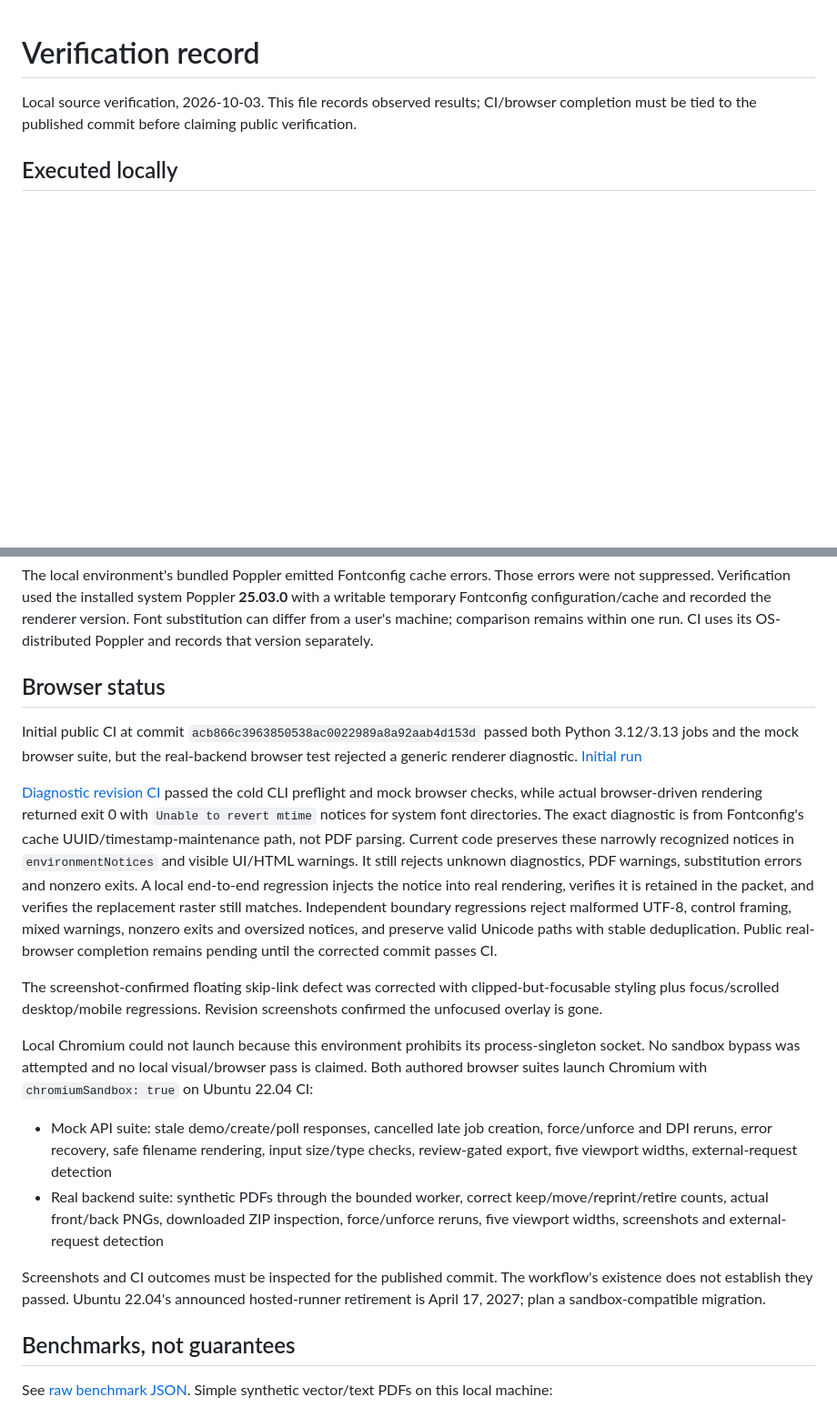
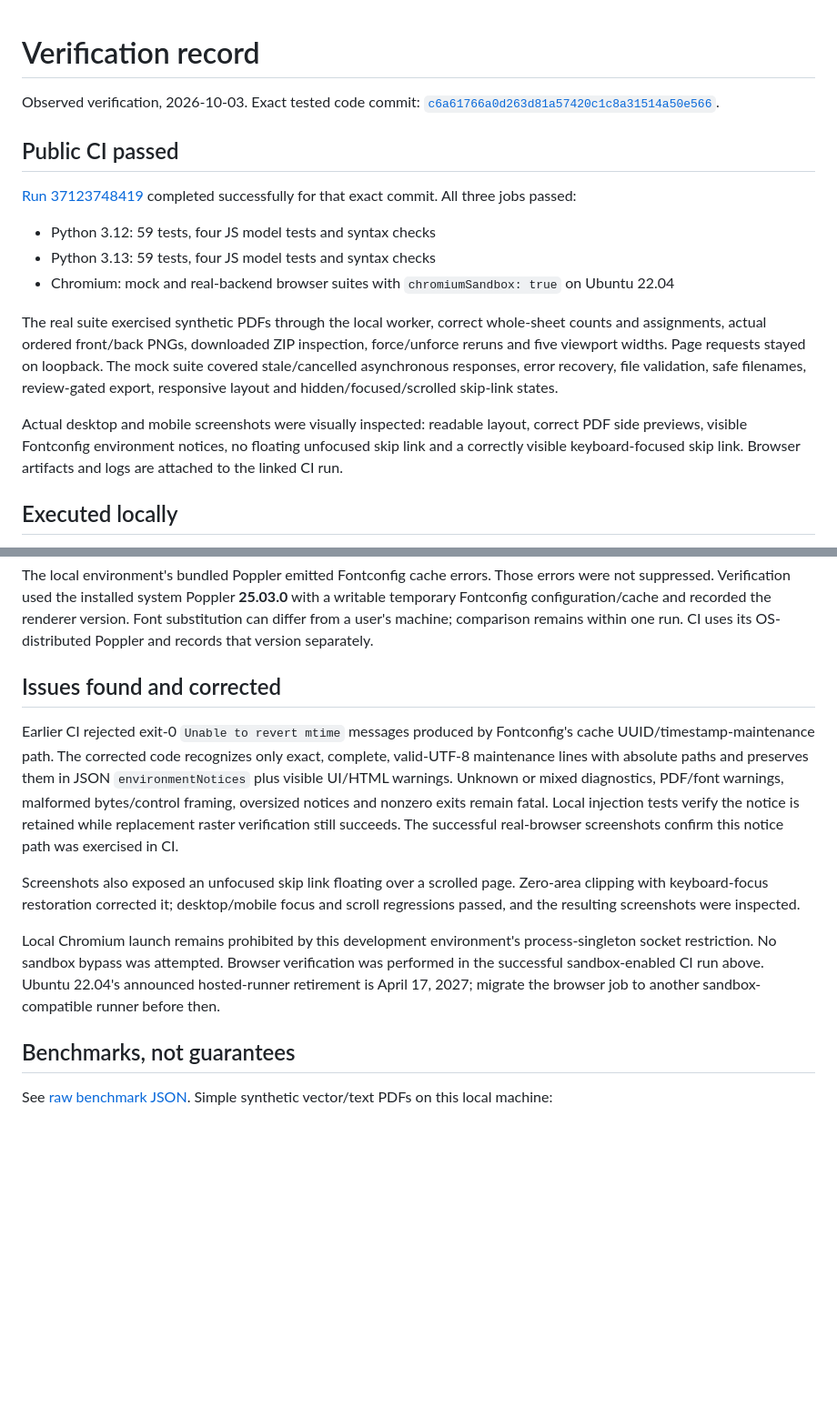
Before and after one commit to Masanori-Spec/sheet-patch, a Markdown page: docs/VERIFICATION.md, 2 parts joined by grey strips. Shown at 91% size. Drawn GitHub-style; blank space fills up the shorter version.

```diff
--- a/docs/VERIFICATION.md
+++ b/docs/VERIFICATION.md
@@ -1,6 +1,18 @@
 # Verification record
 
-Local source verification, 2026-10-03. This file records observed results; CI/browser completion must be tied to the published commit before claiming public verification.
+Observed verification, 2026-10-03. Exact tested code commit: [`c6a61766a0d263d81a57420c1c8a31514a50e566`](https://github.com/Masanori-Spec/sheet-patch/commit/c6a61766a0d263d81a57420c1c8a31514a50e566).
+
+## Public CI passed
+
+[Run 37123748419](https://github.com/Masanori-Spec/sheet-patch/actions/runs/37123748419) completed successfully for that exact commit. All three jobs passed:
+
+- Python 3.12: 59 tests, four JS model tests and syntax checks
+- Python 3.13: 59 tests, four JS model tests and syntax checks
+- Chromium: mock and real-backend browser suites with `chromiumSandbox: true` on Ubuntu 22.04
+
+The real suite exercised synthetic PDFs through the local worker, correct whole-sheet counts and assignments, actual ordered front/back PNGs, downloaded ZIP inspection, force/unforce reruns and five viewport widths. Page requests stayed on loopback. The mock suite covered stale/cancelled asynchronous responses, error recovery, file validation, safe filenames, review-gated export, responsive layout and hidden/focused/scrolled skip-link states.
+
+Actual desktop and mobile screenshots were visually inspected: readable layout, correct PDF side previews, visible Fontconfig environment notices, no floating unfocused skip link and a correctly visible keyboard-focused skip link. Browser artifacts and logs are attached to the linked CI run.
 
 ## Executed locally
 
@@ -17,20 +29,13 @@ Local source verification, 2026-10-03. This file records observed results; CI/br
 
 The local environment's bundled Poppler emitted Fontconfig cache errors. Those errors were not suppressed. Verification used the installed system Poppler **25.03.0** with a writable temporary Fontconfig configuration/cache and recorded the renderer version. Font substitution can differ from a user's machine; comparison remains within one run. CI uses its OS-distributed Poppler and records that version separately.
 
-## Browser status
+## Issues found and corrected
 
-Initial public CI at commit `acb866c3963850538ac0022989a8a92aab4d153d` passed both Python 3.12/3.13 jobs and the mock browser suite, but the real-backend browser test rejected a generic renderer diagnostic. [Initial run](https://github.com/Masanori-Spec/sheet-patch/actions/runs/37122609710)
+Earlier CI rejected exit-0 `Unable to revert mtime` messages produced by Fontconfig's cache UUID/timestamp-maintenance path. The corrected code recognizes only exact, complete, valid-UTF-8 maintenance lines with absolute paths and preserves them in JSON `environmentNotices` plus visible UI/HTML warnings. Unknown or mixed diagnostics, PDF/font warnings, malformed bytes/control framing, oversized notices and nonzero exits remain fatal. Local injection tests verify the notice is retained while replacement raster verification still succeeds. The successful real-browser screenshots confirm this notice path was exercised in CI.
 
-[Diagnostic revision CI](https://github.com/Masanori-Spec/sheet-patch/actions/runs/37123156366) passed the cold CLI preflight and mock browser checks, while actual browser-driven rendering returned exit 0 with `Unable to revert mtime` notices for system font directories. The exact diagnostic is from Fontconfig's cache UUID/timestamp-maintenance path, not PDF parsing. Current code preserves these narrowly recognized notices in `environmentNotices` and visible UI/HTML warnings. It still rejects unknown diagnostics, PDF warnings, substitution errors and nonzero exits. A local end-to-end regression injects the notice into real rendering, verifies it is retained in the packet, and verifies the replacement raster still matches. Independent boundary regressions reject malformed UTF-8, control framing, mixed warnings, nonzero exits and oversized notices, and preserve valid Unicode paths with stable deduplication. Public real-browser completion remains pending until the corrected commit passes CI.
+Screenshots also exposed an unfocused skip link floating over a scrolled page. Zero-area clipping with keyboard-focus restoration corrected it; desktop/mobile focus and scroll regressions passed, and the resulting screenshots were inspected.
 
-The screenshot-confirmed floating skip-link defect was corrected with clipped-but-focusable styling plus focus/scrolled desktop/mobile regressions. Revision screenshots confirmed the unfocused overlay is gone.
-
-Local Chromium could not launch because this environment prohibits its process-singleton socket. No sandbox bypass was attempted and no local visual/browser pass is claimed. Both authored browser suites launch Chromium with `chromiumSandbox: true` on Ubuntu 22.04 CI:
-
-- Mock API suite: stale demo/create/poll responses, cancelled late job creation, force/unforce and DPI reruns, error recovery, safe filename rendering, input size/type checks, review-gated export, five viewport widths, external-request detection
-- Real backend suite: synthetic PDFs through the bounded worker, correct keep/move/reprint/retire counts, actual front/back PNGs, downloaded ZIP inspection, force/unforce reruns, five viewport widths, screenshots and external-request detection
-
-Screenshots and CI outcomes must be inspected for the published commit. The workflow's existence does not establish they passed. Ubuntu 22.04's announced hosted-runner retirement is April 17, 2027; plan a sandbox-compatible migration.
+Local Chromium launch remains prohibited by this development environment's process-singleton socket restriction. No sandbox bypass was attempted. Browser verification was performed in the successful sandbox-enabled CI run above. Ubuntu 22.04's announced hosted-runner retirement is April 17, 2027; migrate the browser job to another sandbox-compatible runner before then.
 
 ## Benchmarks, not guarantees
 
```
Also changed, not shown: README.md (+2 -0 lines).
